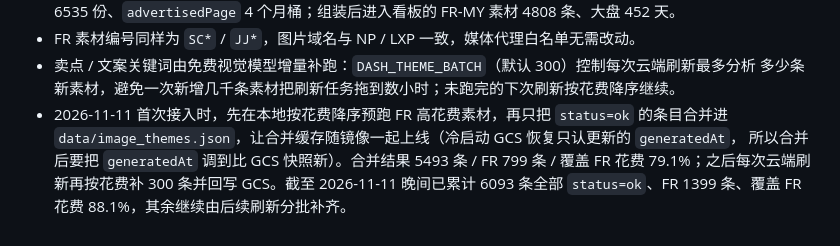
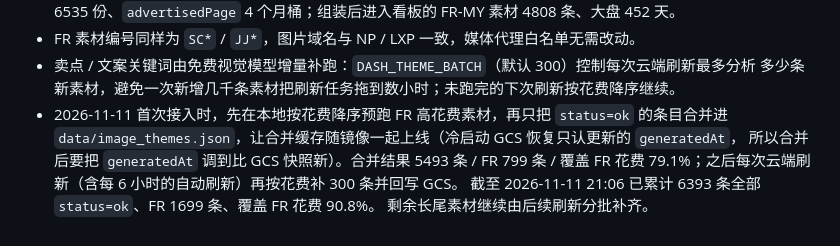
Before and after one commit to hujinweixtc-rgb/np-lxp-harvest-dashboard, a Markdown page: README.md, the part around the change. Drawn GitHub-style.

Commit message:
docs: 同步 FR-MY 关键词覆盖最新数字与运维要点

```diff
--- a/README.md
+++ b/README.md
@@ -213,5 +213,6 @@ git push origin main
 - 2026-11-11 首次接入时，先在本地按花费降序预跑 FR 高花费素材，再只把 `status=ok` 的条目合并进
   `data/image_themes.json`，让合并缓存随镜像一起上线（冷启动 GCS 恢复只认更新的 `generatedAt`，
   所以合并后要把 `generatedAt` 调到比 GCS 快照新）。合并结果 5493 条 / FR 799 条 / 覆盖
-  FR 花费 79.1%；之后每次云端刷新再按花费补 300 条并回写 GCS。截至 2026-11-11 晚间已累计
-  6093 条全部 `status=ok`、FR 1399 条、覆盖 FR 花费 88.1%，其余继续由后续刷新分批补齐。
+  FR 花费 79.1%；之后每次云端刷新（含每 6 小时的自动刷新）再按花费补 300 条并回写 GCS。
+  截至 2026-11-11 21:06 已累计 6393 条全部 `status=ok`、FR 1699 条、覆盖 FR 花费 90.8%。
+  剩余长尾素材继续由后续刷新分批补齐。
```
